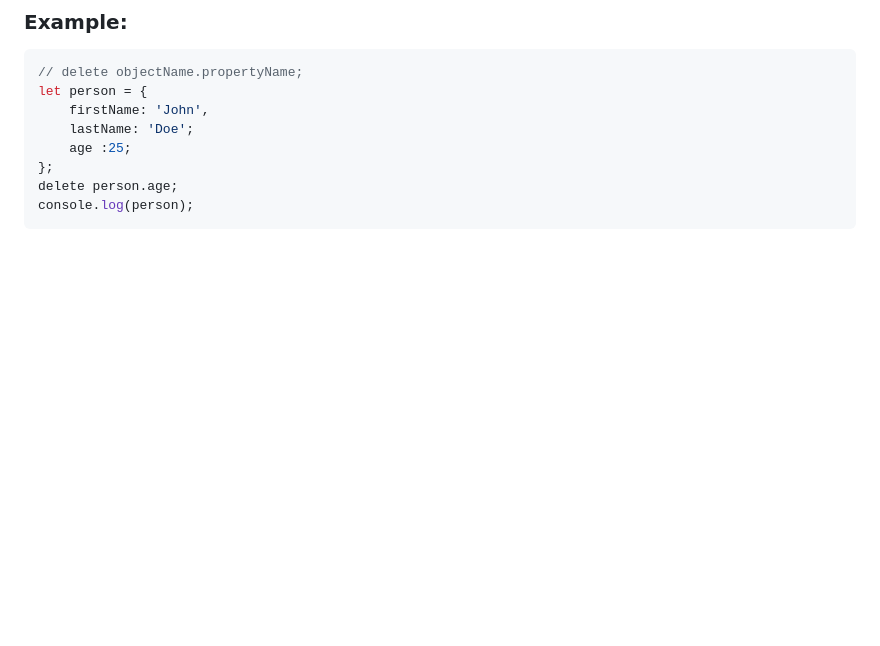
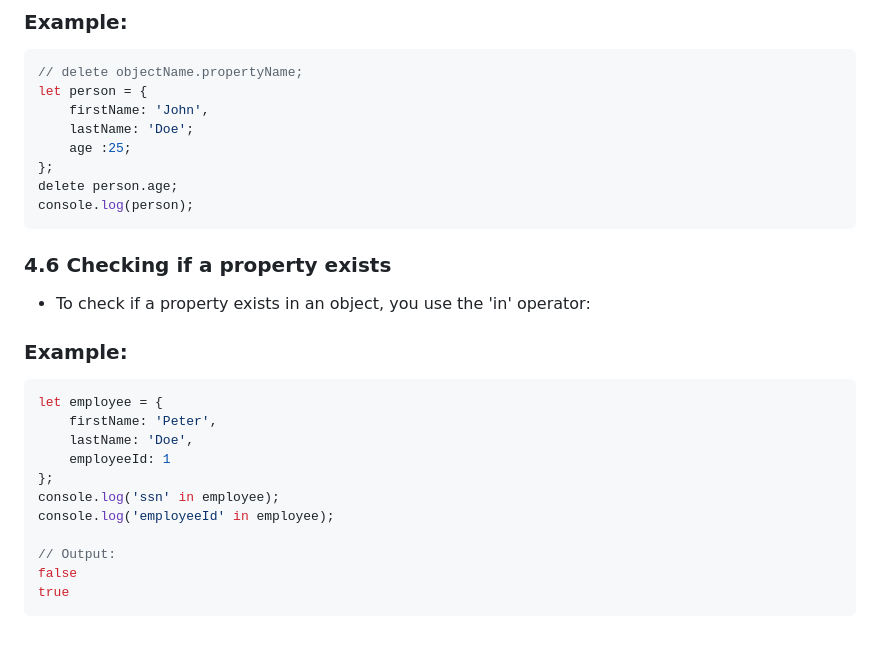
Before and after one commit to Joy-GitHuub/JavaScript-Playlist, a Markdown page: README.md, the part around the change. Drawn GitHub-style; blank space fills up the shorter version.

Commit message:
JavaScript_File

````diff
--- a/README.md
+++ b/README.md
@@ -227,3 +227,20 @@ let person = {
 delete person.age;
 console.log(person);
 ```
+
+### 4.6 Checking if a property exists
+- To check if a property exists in an object, you use the 'in' operator:
+### Example:
+```js
+let employee = {
+    firstName: 'Peter',
+    lastName: 'Doe',
+    employeeId: 1
+};
+console.log('ssn' in employee);
+console.log('employeeId' in employee);
+
+// Output:
+false
+true
+```
````
